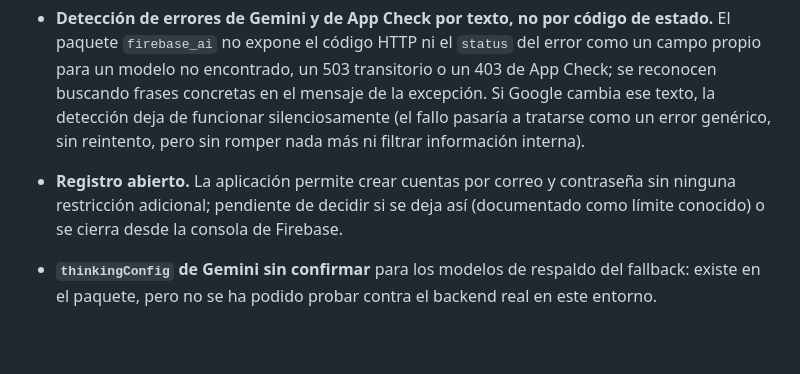
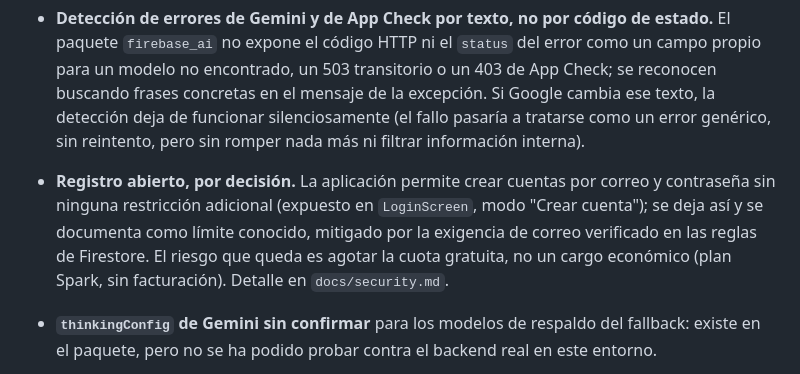
Before and after one commit to KillerGon01/accounting-saver, a Markdown page: README.md, the part around the change. Rendered like a GitHub page; blank space fills up the shorter version.

Commit message:
[CHANGED] Aligned security.md with the actual state of the app (#58)

```diff
--- a/README.md
+++ b/README.md
@@ -292,7 +292,7 @@ Cuenta de prueba para la corrección, con datos ficticios (cargados con la opci
 
   La IA solo funciona en el móvil donde está registrado el token de depuración de App Check de esa instalación (ver "Seguridad" más arriba); este APK no se distribuye.
 - **Detección de errores de Gemini y de App Check por texto, no por código de estado.** El paquete `firebase_ai` no expone el código HTTP ni el `status` del error como un campo propio para un modelo no encontrado, un 503 transitorio o un 403 de App Check; se reconocen buscando frases concretas en el mensaje de la excepción. Si Google cambia ese texto, la detección deja de funcionar silenciosamente (el fallo pasaría a tratarse como un error genérico, sin reintento, pero sin romper nada más ni filtrar información interna).
-- **Registro abierto.** La aplicación permite crear cuentas por correo y contraseña sin ninguna restricción adicional; pendiente de decidir si se deja así (documentado como límite conocido) o se cierra desde la consola de Firebase.
+- **Registro abierto, por decisión.** La aplicación permite crear cuentas por correo y contraseña sin ninguna restricción adicional (expuesto en `LoginScreen`, modo "Crear cuenta"); se deja así y se documenta como límite conocido, mitigado por la exigencia de correo verificado en las reglas de Firestore. El riesgo que queda es agotar la cuota gratuita, no un cargo económico (plan Spark, sin facturación). Detalle en `docs/security.md`.
 - **`thinkingConfig` de Gemini sin confirmar** para los modelos de respaldo del fallback: existe en el paquete, pero no se ha podido probar contra el backend real en este entorno.
 - CI opcional para `firestore-tests/` (hoy se ejecuta a mano contra el emulador, no en GitHub Actions).
 - **Husky, como mejora futura, no pendiente inminente.** El CI de GitHub Actions ya cubre el mismo control (`flutter analyze`, `flutter test` en cada pull request hacia `main`), aunque no evita el commit en el equipo de quien lo hace, que es lo que añadiría un hook local de git.
```
Also changed, not shown: docs/security.md (+6 -8 lines).
